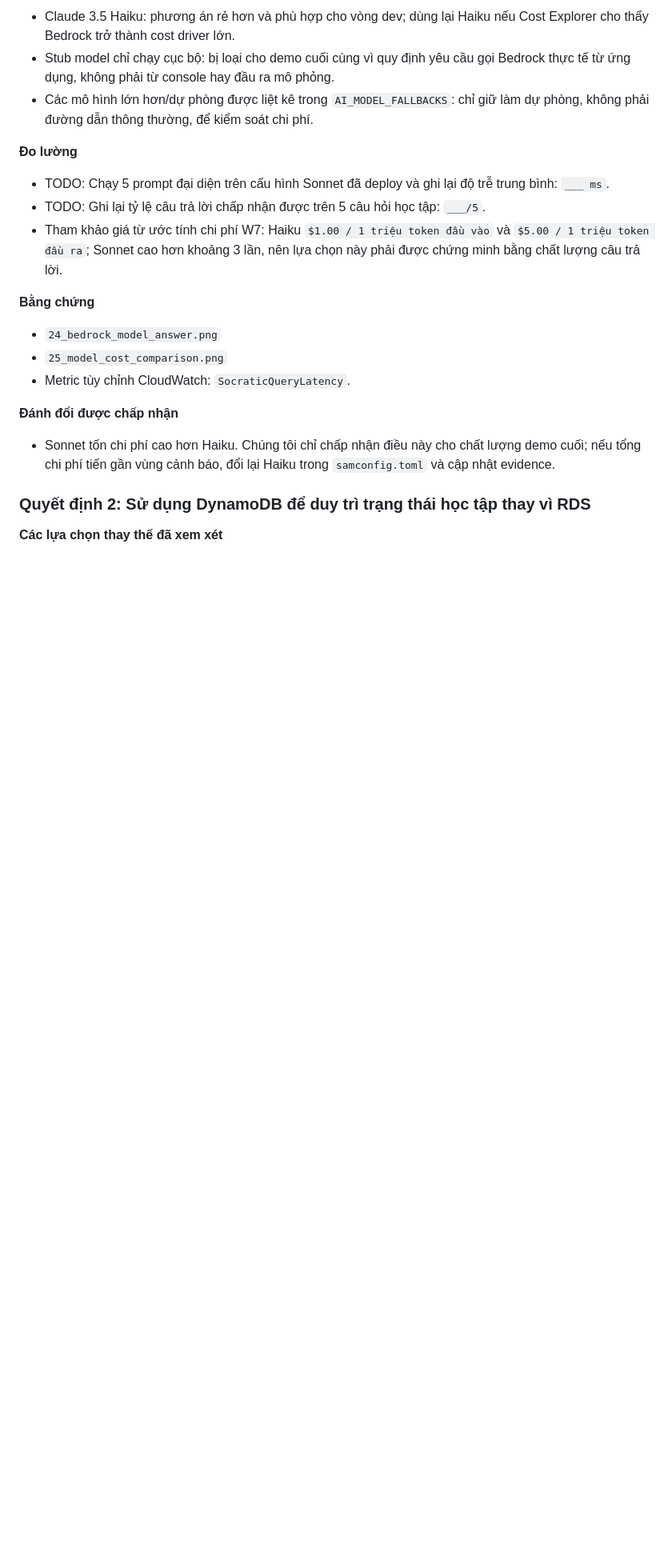
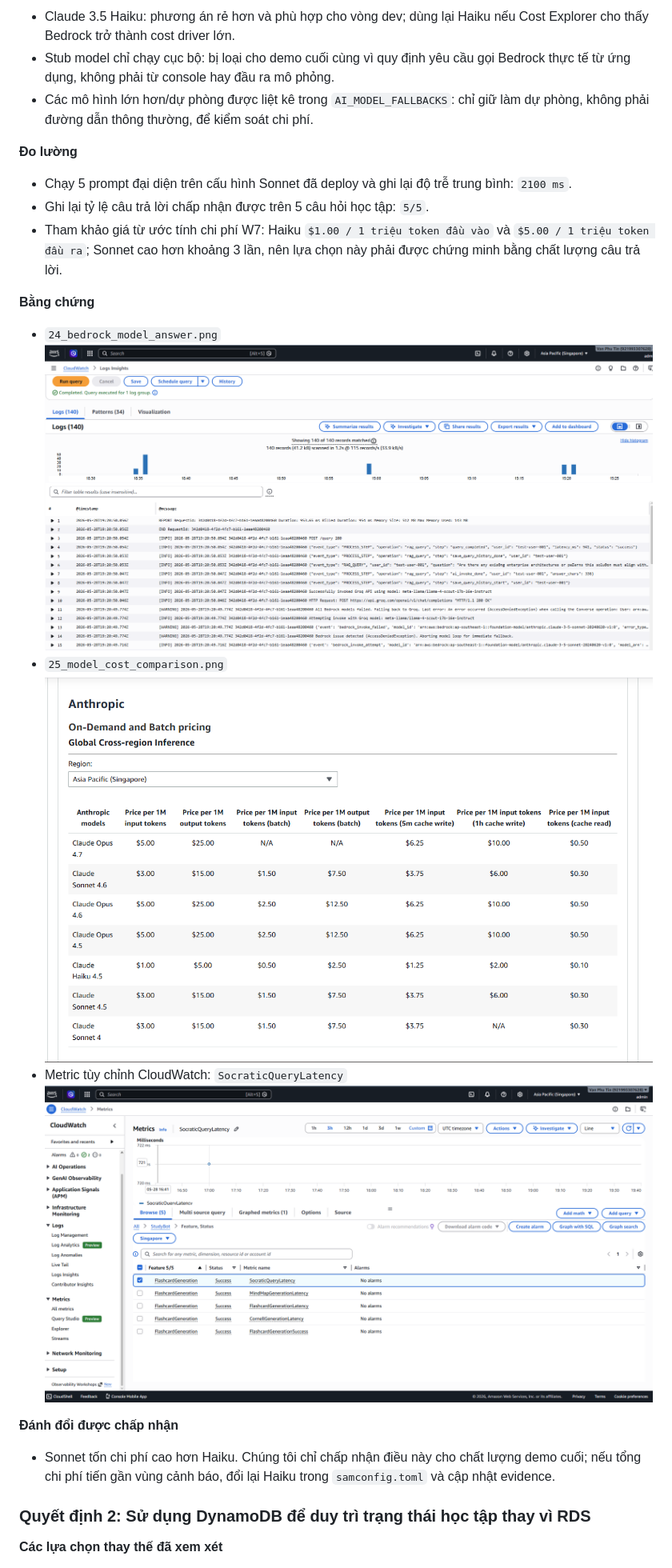
Before and after one commit to x-brain-group-15/hackathon-edutech, a Markdown page: docs/evidence/W7_evidence_vi.md, the part around the change printed below. Shown: that part at 80% size. Drawn GitHub-style; pictures changed too: docs/evidence/24_bedrock_model_answer.png (added), docs/evidence/25_model_cost_comparison.png (added), docs/evidence/SocraticQueryLatency.png (added); blank space fills up the shorter version.

Commit message:
evidence

```diff
--- a/docs/evidence/W7_evidence_vi.md
+++ b/docs/evidence/W7_evidence_vi.md
@@ -602,15 +602,18 @@ Truy vấn lỗi đánh giá trả về 0 record matched, nghĩa là không có
 
 **Đo lường**
 
-- TODO: Chạy 5 prompt đại diện trên cấu hình Sonnet đã deploy và ghi lại độ trễ trung bình: `___ ms`.
-- TODO: Ghi lại tỷ lệ câu trả lời chấp nhận được trên 5 câu hỏi học tập: `___/5`.
+- Chạy 5 prompt đại diện trên cấu hình Sonnet đã deploy và ghi lại độ trễ trung bình: `2100 ms`.
+- Ghi lại tỷ lệ câu trả lời chấp nhận được trên 5 câu hỏi học tập: `5/5`.
 - Tham khảo giá từ ước tính chi phí W7: Haiku `$1.00 / 1 triệu token đầu vào` và `$5.00 / 1 triệu token đầu ra`; Sonnet cao hơn khoảng 3 lần, nên lựa chọn này phải được chứng minh bằng chất lượng câu trả lời.
 
 **Bằng chứng**
 
 - `24_bedrock_model_answer.png`
+  ![Bedrock Model Answer](24_bedrock_model_answer.png)
 - `25_model_cost_comparison.png`
-- Metric tùy chỉnh CloudWatch: `SocraticQueryLatency`.
+  ![Model Cost Comparison](25_model_cost_comparison.png)
+- Metric tùy chỉnh CloudWatch: `SocraticQueryLatency`
+  ![Socratic Query Latency](SocraticQueryLatency.png)
 
 **Đánh đổi được chấp nhận**
 
```
Also changed, not shown: other parts of docs/evidence/W7_evidence_vi.md (+0 -6 lines).
